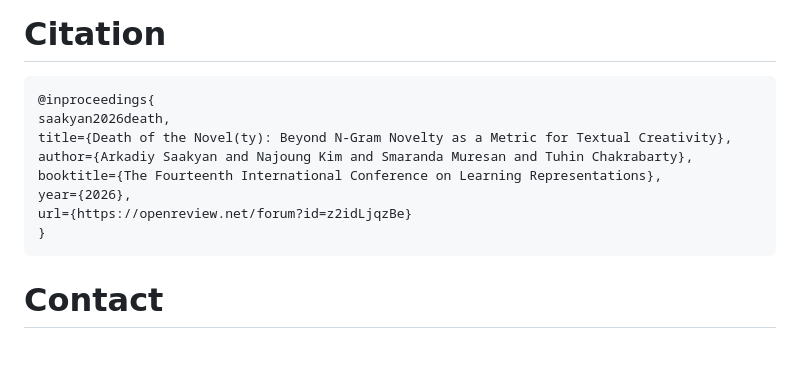
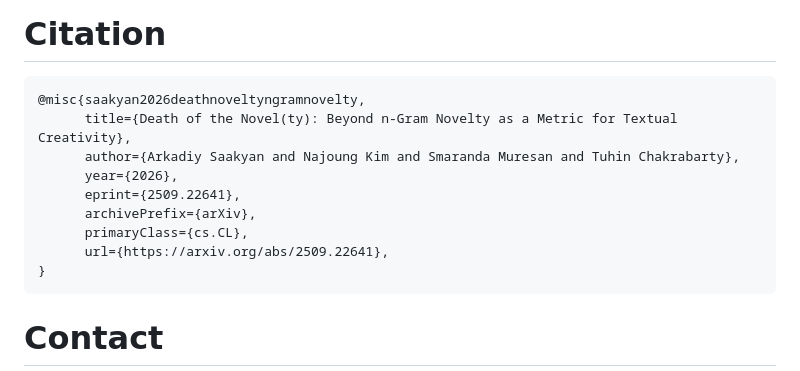
Before and after one commit to asaakyan/ngram-creativity, a Markdown page: README.md, the part around the change. Rendered like a GitHub page; blank space fills up the shorter version.

````diff
--- a/README.md
+++ b/README.md
@@ -19,13 +19,14 @@ Abstract:
 # Citation
 
 ```
-@inproceedings{
-saakyan2026death,
-title={Death of the Novel(ty): Beyond N-Gram Novelty as a Metric for Textual Creativity},
-author={Arkadiy Saakyan and Najoung Kim and Smaranda Muresan and Tuhin Chakrabarty},
-booktitle={The Fourteenth International Conference on Learning Representations},
-year={2026},
-url={https://openreview.net/forum?id=z2idLjqzBe}
+@misc{saakyan2026deathnoveltyngramnovelty,
+      title={Death of the Novel(ty): Beyond n-Gram Novelty as a Metric for Textual Creativity},
+      author={Arkadiy Saakyan and Najoung Kim and Smaranda Muresan and Tuhin Chakrabarty},
+      year={2026},
+      eprint={2509.22641},
+      archivePrefix={arXiv},
+      primaryClass={cs.CL},
+      url={https://arxiv.org/abs/2509.22641},
 }
 ```
 
````
